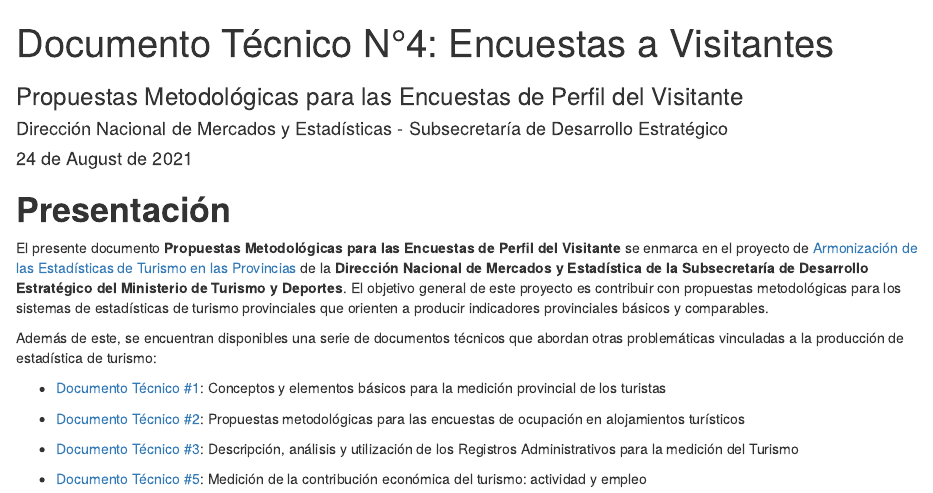
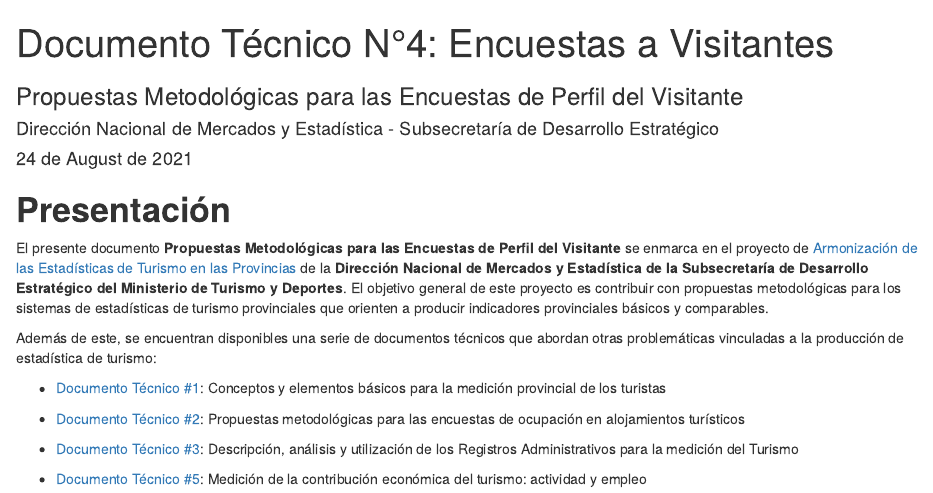
Before and after one commit to dnme-minturdep/DT4_perfiles, an R Markdown document (index.Rmd): the page in a window 1100 px wide, from its top. Rendered offline with R 4.5, knitr and Pandoc, with nearby package versions; drawn as R Markdown's standard HTML page in place of the format the file asks for.

Commit message:
Update index.Rmd
saco S a Estadísticas

```diff
--- a/index.Rmd
+++ b/index.Rmd
@@ -1,7 +1,7 @@
 ---
 title: "Documento Técnico N°4: Encuestas a Visitantes"
 subtitle: "Propuestas Metodológicas para las Encuestas de Perfil del Visitante"
-author: "Dirección Nacional de Mercados y Estadísticas -  Subsecretaría de Desarrollo Estratégico"
+author: "Dirección Nacional de Mercados y Estadística -  Subsecretaría de Desarrollo Estratégico"
 date: "`r format(Sys.Date(), format = '%d de %B de %Y')`"
 site: bookdown::bookdown_site
 documentclass: book
```
